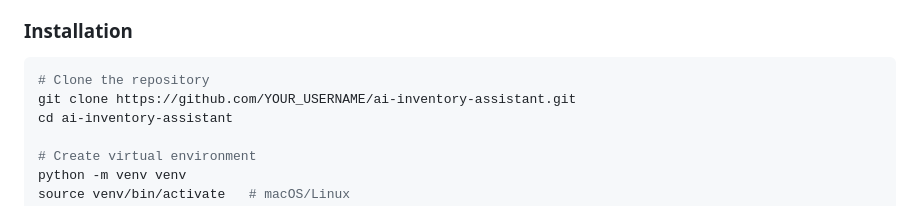
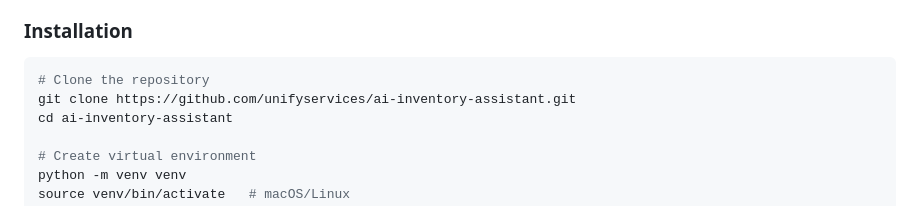
Before and after one commit to unifyservices/ai-inventory-assistant, a Markdown page: README.md, the part around the change. Drawn GitHub-style.

Commit message:
Fix: update clone URL to actual repository path

````diff
--- a/README.md
+++ b/README.md
@@ -59,7 +59,7 @@ Managing inventory data trapped in Excel files is painful. Teams spend hours man
 
 ```bash
 # Clone the repository
-git clone https://github.com/YOUR_USERNAME/ai-inventory-assistant.git
+git clone https://github.com/unifyservices/ai-inventory-assistant.git
 cd ai-inventory-assistant
 
 # Create virtual environment
````
